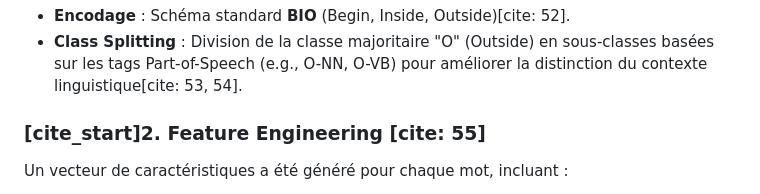
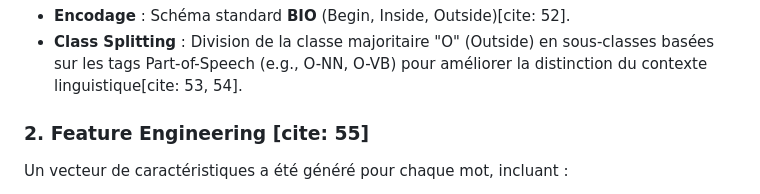
Before and after one commit to SANTOOOF/Project-NLP, a Markdown page: README.md, the part around the change. Rendered like a GitHub page.

```diff
--- a/README.md
+++ b/README.md
@@ -31,7 +31,7 @@ Développement d'un système de Bio-NER sur le corpus GENIA (Version 3.02), la r
 * **Encodage** : Schéma standard **BIO** (Begin, Inside, Outside)[cite: 52].
 * **Class Splitting** : Division de la classe majoritaire "O" (Outside) en sous-classes basées sur les tags Part-of-Speech (e.g., O-NN, O-VB) pour améliorer la distinction du contexte linguistique[cite: 53, 54].
 
-### [cite_start]2. Feature Engineering [cite: 55]
+### 2. Feature Engineering [cite: 55]
 
 Un vecteur de caractéristiques a été généré pour chaque mot, incluant :
 
```
